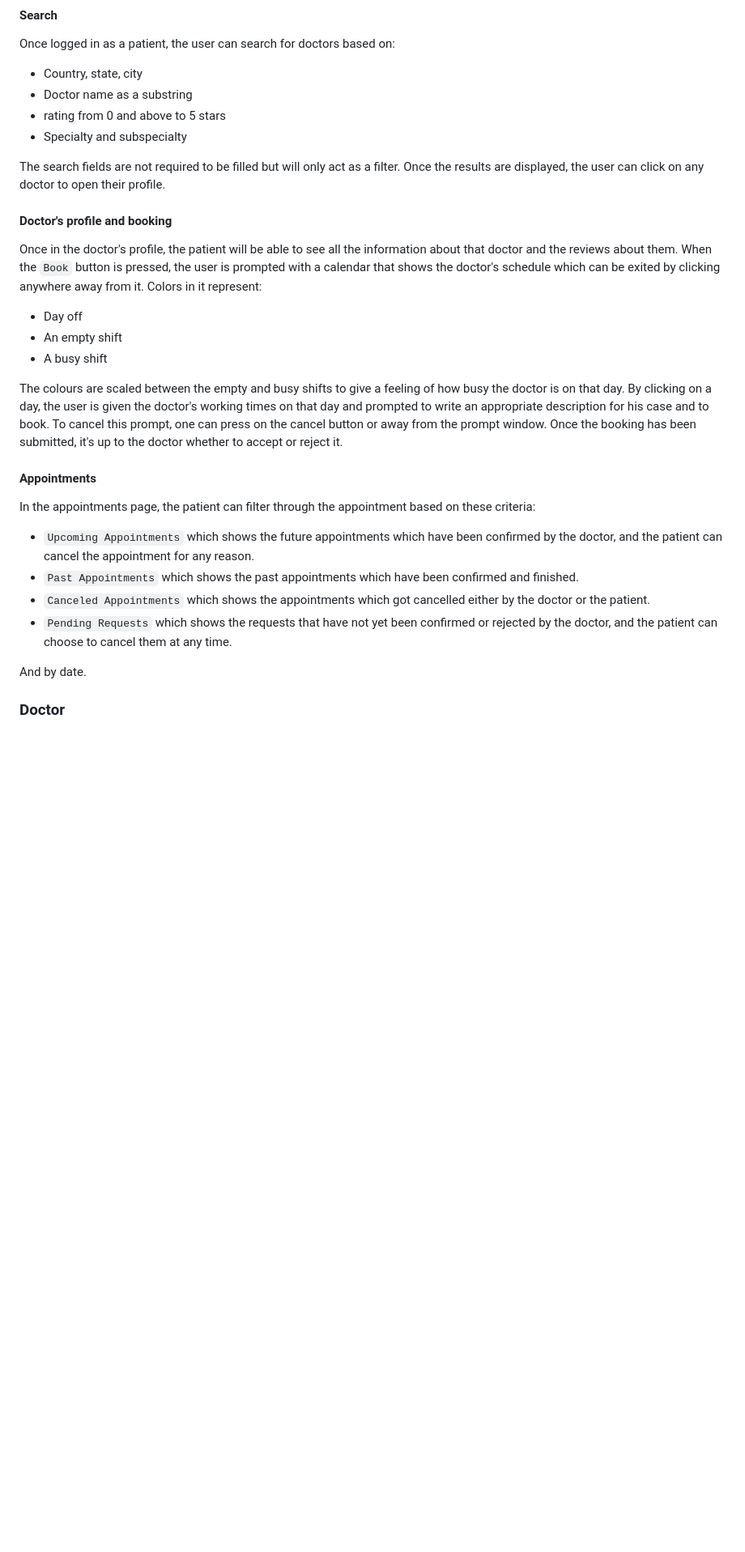
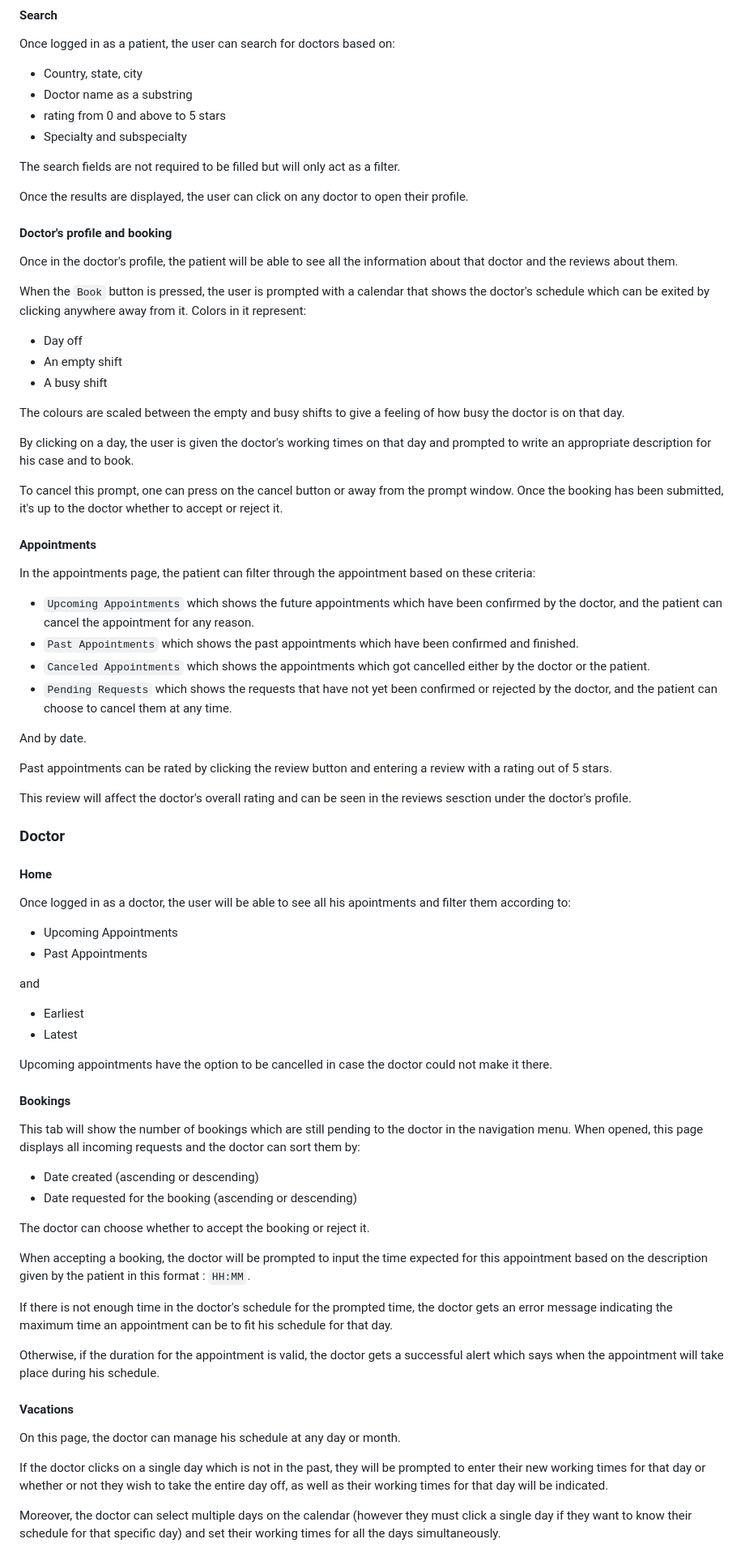
Before and after one commit to YasseenKamel/CS50W-Final-Project, a Markdown page: README.md, the part around one of its changes. Shown at 81% size. GitHub-like rendering; blank space fills up the shorter version.

```diff
--- a/README.md
+++ b/README.md
@@ -22,15 +26,23 @@ Once logged in as a patient, the user can search for doctors based on:
 - rating from 0 and above to 5 stars
 - Specialty and subspecialty
 
-The search fields are not required to be filled but will only act as a filter. Once the results are displayed, the user can click on any doctor to open their profile.
+The search fields are not required to be filled but will only act as a filter.
+
+Once the results are displayed, the user can click on any doctor to open their profile.
 #### Doctor's profile and booking
-Once in the doctor's profile, the patient will be able to see all the information about that doctor and the reviews about them. When the `Book` button is pressed, the user is prompted with a calendar that shows the doctor's schedule which can be exited by clicking anywhere away from it.
+Once in the doctor's profile, the patient will be able to see all the information about that doctor and the reviews about them.
+
+When the `Book` button is pressed, the user is prompted with a calendar that shows the doctor's schedule which can be exited by clicking anywhere away from it.
 Colors in it represent:
 - Day off
 - An empty shift
 - A busy shift
 
-The colours are scaled between the empty and busy shifts to give a feeling of how busy the doctor is on that day. By clicking on a day, the user is given the doctor's working times on that day and prompted to write an appropriate description for his case and to book. To cancel this prompt, one can press on the cancel button or away from the prompt window. Once the booking has been submitted, it's up to the doctor whether to accept or reject it.
+The colours are scaled between the empty and busy shifts to give a feeling of how busy the doctor is on that day.
+
+By clicking on a day, the user is given the doctor's working times on that day and prompted to write an appropriate description for his case and to book.
+
+To cancel this prompt, one can press on the cancel button or away from the prompt window. Once the booking has been submitted, it's up to the doctor whether to accept or reject it.
 #### Appointments
 In the appointments page, the patient can filter through the appointment based on these criteria:
 - `Upcoming Appointments` which shows the future appointments which have been confirmed by the doctor, and the patient can cancel the appointment for any reason.
@@ -39,4 +51,37 @@ In the appointments page, the patient can filter through the appointment based o
 - `Pending Requests` which shows the requests that have not yet been confirmed or rejected by the doctor, and the patient can choose to cancel them at any time.
 
 And by date.
+
+Past appointments can be rated by clicking the review button and entering a review with a rating out of 5 stars.
+
+This review will affect the doctor's overall rating and can be seen in the reviews sesction under the doctor's profile.
 ### Doctor
+#### Home
+Once logged in as a doctor, the user will be able to see all his apointments and filter them according to:
+- Upcoming Appointments
+- Past Appointments
+
+and
+- Earliest
+- Latest
+
+Upcoming appointments have the option to be cancelled in case the doctor could not make it there.
+#### Bookings
+This tab will show the number of bookings which are still pending to the doctor in the navigation menu. When opened, this page displays all incoming requests and the doctor can sort them by:
+- Date created (ascending or descending)
+- Date requested for the booking (ascending or descending)
+
+The doctor can choose whether to accept the booking or reject it.
+
+When accepting a booking, the doctor will be prompted to input the time expected for this appointment based on the description given by the patient in this format : `HH:MM`.
+
+If there is not enough time in the doctor's schedule for the prompted time, the doctor gets an error message indicating the maximum time an appointment can be to fit his schedule for that day.
+
+Otherwise, if the duration for the appointment is valid, the doctor gets a successful alert which says when the appointment will take place during his schedule.
+#### Vacations
+On this page, the doctor can manage his schedule at any day or month.
+
+If the doctor clicks on a single day which is not in the past, they will be prompted to enter their new working times for that day or whether or not they wish to take the entire day off, as well as their working times for that day will be indicated.
+
+Moreover, the doctor can select multiple days on the calendar (however they must click a single day if they want to know their schedule for that specific day) and set their working times for all the days simultaneously.
+
```
Also changed, not shown: other parts of README.md (+19 -2 lines).
